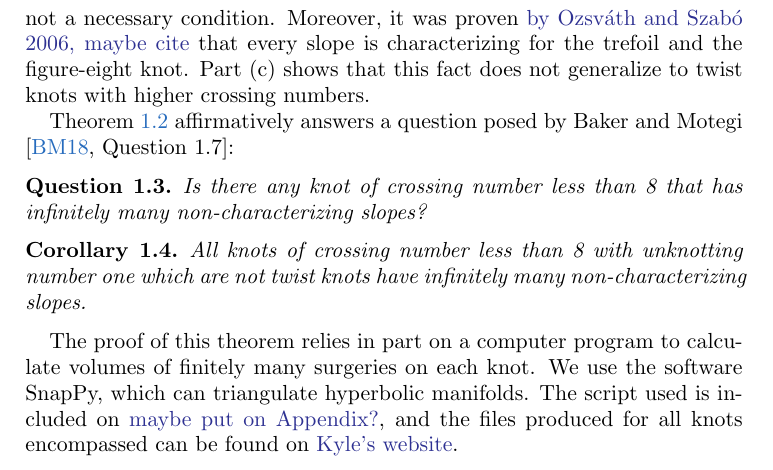
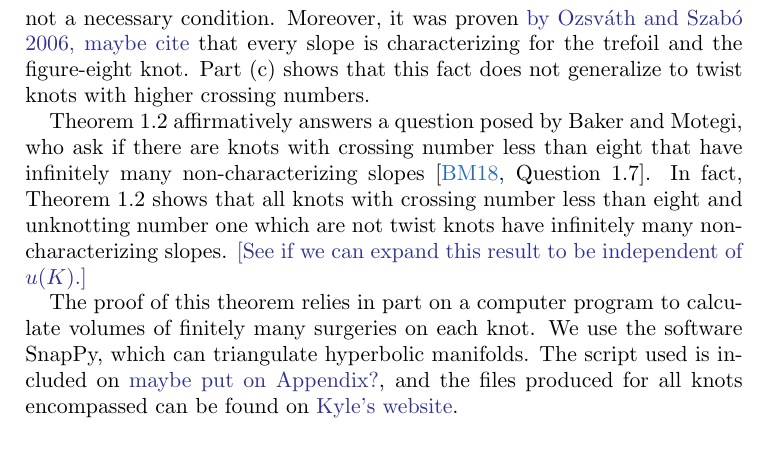
Before and after one commit to cdserio99/Knots-REU, a LaTeX paper (integer.tex): part of page 2 of 7, cut so that both start at the same text. Compiled offline with pdfLaTeX.

Commit message:
edited question and corollary 1.4

```diff
--- a/integer.tex
+++ b/integer.tex
@@ -90,15 +90,7 @@ We worked our way towards Theorem ~\ref{thm:unknotting-one} by manually finding
 
 This theorem specifies the number of integer characterizing slopes for several knots with $c(K) \leq 10$. It is possible that the bound on $c(K)$ can be increased, especially for knots with unknotting number $u(K) = 1$. Similarly, the list in part (b) can probably be expanded, encompassing every knot that fits Piccirilo's construction. Part (c) of this theorem also shows that the assumption in Theorem ~\ref{thm:unknotting-one} that $K$ is not a twisted Whitehead double is not a necessary condition. Moreover, it was proven \kh{by Ozsv\'{a}th and Szab\'{o} 2006, maybe cite}  that every slope is characterizing for the trefoil and the figure-eight knot. Part (c) shows that this fact does not generalize to twist knots with higher crossing numbers.
 
-Theorem~\ref{thm:low-crossing} affirmatively answers a question posed by Baker and Motegi \cite[Question~1.7]{baker-motegi}:
-
-\begin{question}
-	Is there any knot of crossing number less than 8 that has infinitely many non-characterizing slopes?
-\end{question}
-
-\begin{corollary}
-	All knots of crossing number less than 8 with unknotting number one which are not twist knots have infinitely many non-characterizing slopes.
-\end{corollary}
+Theorem 1.2 affirmatively answers a question posed by Baker and Motegi, who ask if there are knots with crossing number less than eight that have infinitely many non-characterizing slopes \cite[Question~1.7]{baker-motegi}. In fact, Theorem 1.2 shows that all knots with crossing number less than eight and unknotting number one which are not twist knots have infinitely many non-characterizing slopes. \kh{[See if we can expand this result to be independent of $u(K)$.]}
 
 The proof of this theorem relies in part on a computer program to calculate volumes of finitely many surgeries on each knot. We use the software SnapPy, which can triangulate hyperbolic manifolds. The script used is included on \kh{maybe put on Appendix?}, and the files produced for all knots encompassed can be found on \kh{Kyle's website}.
 
```
Also changed, not shown: integer.pdf, 1 other file.
